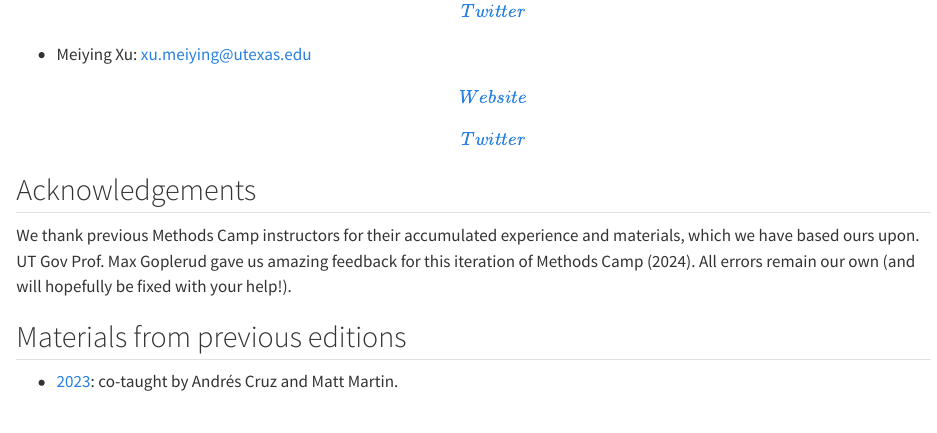
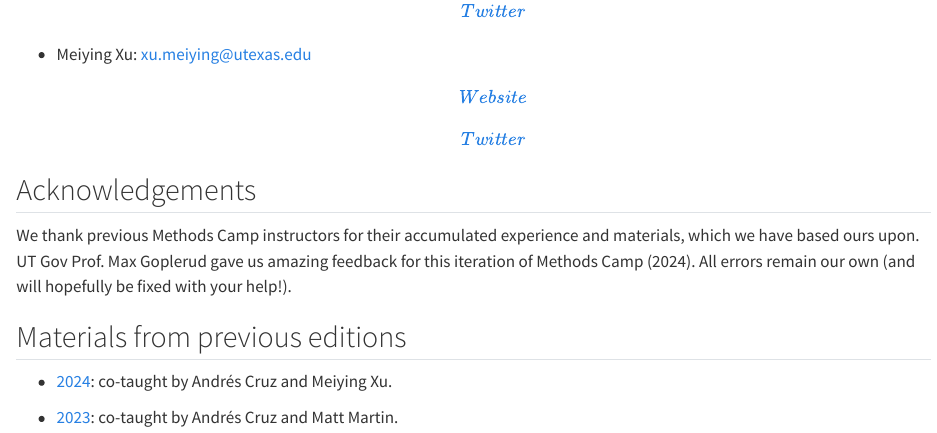
Before and after one commit to methodscamp/methodscamp.github.io, a Quarto document (index.qmd): the page in a window 1100 px wide, from 2570 px down. Rendered offline with R 4.5, knitr and Pandoc in place of Quarto, with nearby package versions.

Commit message:
Update index.qmd - add link to 2024 edition

```diff
--- a/index.qmd
+++ b/index.qmd
@@ -109,4 +109,6 @@ We thank previous Methods Camp instructors for their accumulated experience and
 
 ## Materials from previous editions {.unnumbered}
 
+- [2024](/previous-editions/2024): co-taught by Andrés Cruz and Meiying Xu.
+
 - [2023](/previous-editions/2023): co-taught by Andrés Cruz and Matt Martin.
```
